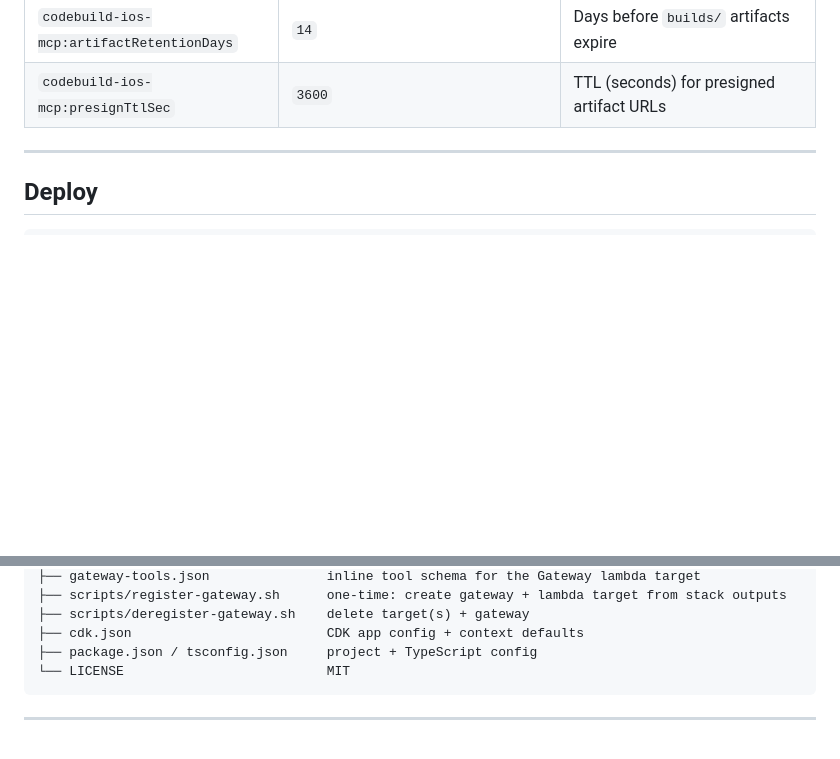
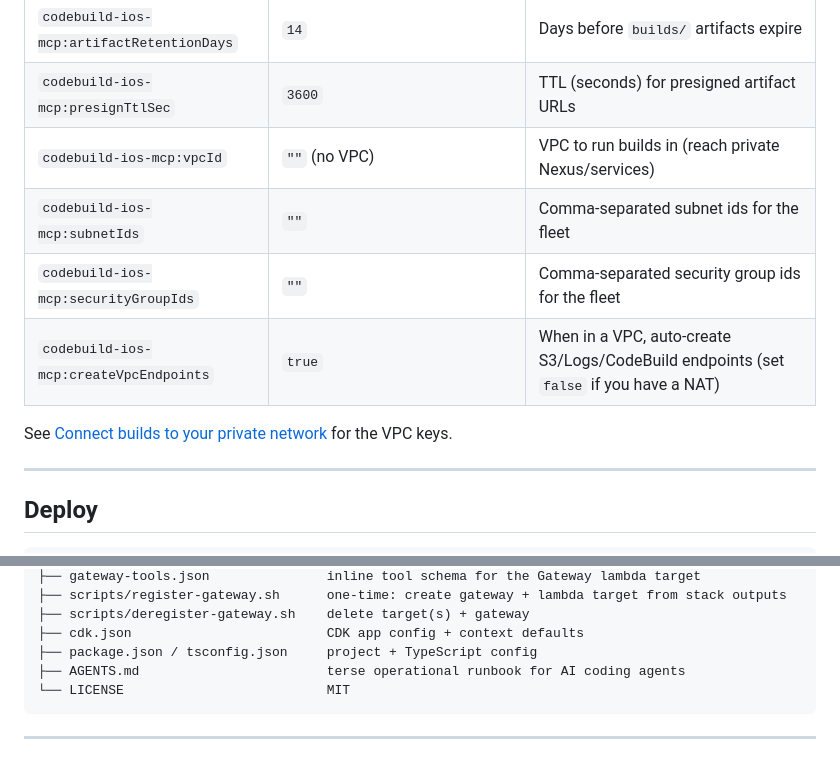
Before and after one commit to tycenjmccann/codebuild-ios-mcp, a Markdown page: README.md, 2 parts joined by grey strips. Drawn GitHub-style; blank space fills up the shorter version.

````diff
--- a/README.md
+++ b/README.md
@@ -125,6 +125,13 @@ Defaults live in `cdk.json` under the `context` block; override any of them with
 | `codebuild-ios-mcp:defaultDevice`        | `iPhone 17`                                                     | Default simulator device name                      |
 | `codebuild-ios-mcp:artifactRetentionDays`| `14`                                                           | Days before `builds/` artifacts expire             |
 | `codebuild-ios-mcp:presignTtlSec`        | `3600`                                                         | TTL (seconds) for presigned artifact URLs          |
+| `codebuild-ios-mcp:vpcId`                | `""` (no VPC)                                                  | VPC to run builds in (reach private Nexus/services) |
+| `codebuild-ios-mcp:subnetIds`            | `""`                                                          | Comma-separated subnet ids for the fleet            |
+| `codebuild-ios-mcp:securityGroupIds`     | `""`                                                          | Comma-separated security group ids for the fleet    |
+| `codebuild-ios-mcp:createVpcEndpoints`   | `true`                                                        | When in a VPC, auto-create S3/Logs/CodeBuild endpoints (set `false` if you have a NAT) |
+
+See [Connect builds to your private network](#connect-builds-to-your-private-network-nexus-internal-services)
+for the VPC keys.
 
 ---
 
@@ -310,6 +317,7 @@ aws codebuild delete-fleet --arn <FleetArn-from-outputs>
 ├── scripts/deregister-gateway.sh    delete target(s) + gateway
 ├── cdk.json                         CDK app config + context defaults
 ├── package.json / tsconfig.json     project + TypeScript config
+├── AGENTS.md                        terse operational runbook for AI coding agents
 └── LICENSE                          MIT
 ```
 
````
Also changed, not shown: AGENTS.md (added, +87 -0 lines).
